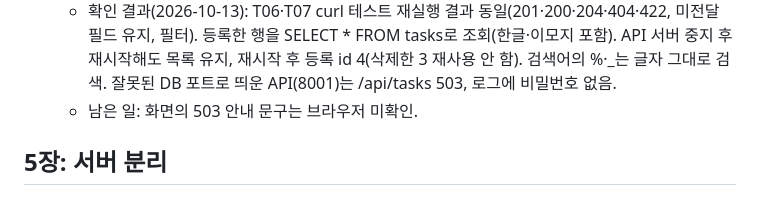
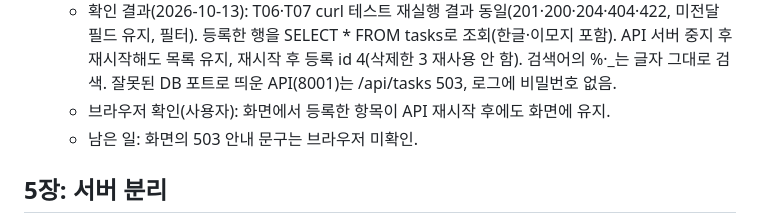
Before and after one commit to alstncm-blip/vibe-lab.flow-task, a Markdown page: PLAN.md, the part around the change. Rendered like a GitHub page.

Commit message:
PLAN: T11 브라우저 확인 결과 기록
Co-Authored-By: Claude Opus 5.5 <noreply@anthropic.com>

```diff
--- a/PLAN.md
+++ b/PLAN.md
@@ -115,6 +115,7 @@
     등록한 행을 SELECT * FROM tasks로 조회(한글·이모지 포함). API 서버 중지 후 재시작해도 목록 유지,
     재시작 후 등록 id 4(삭제한 3 재사용 안 함). 검색어의 %·_는 글자 그대로 검색.
     잘못된 DB 포트로 띄운 API(8001)는 /api/tasks 503, 로그에 비밀번호 없음.
+  - 브라우저 확인(사용자): 화면에서 등록한 항목이 API 재시작 후에도 화면에 유지.
   - 남은 일: 화면의 503 안내 문구는 브라우저 미확인.
 ## 5장: 서버 분리
 - [ ] T12: DB 서버 구성 후 App 서버에서 SELECT 1 확인.
```
